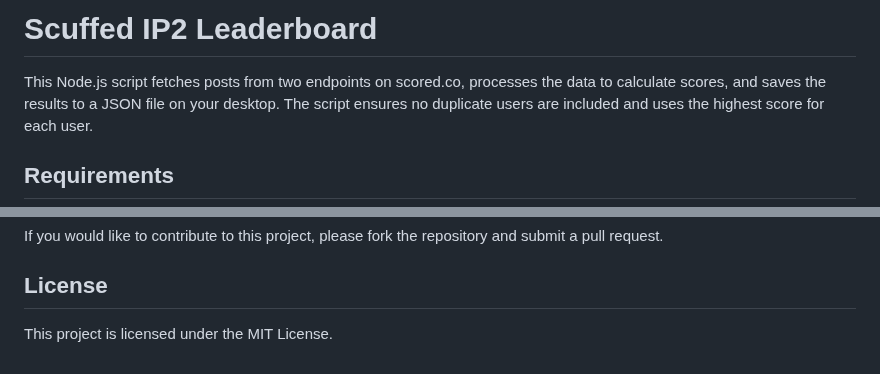
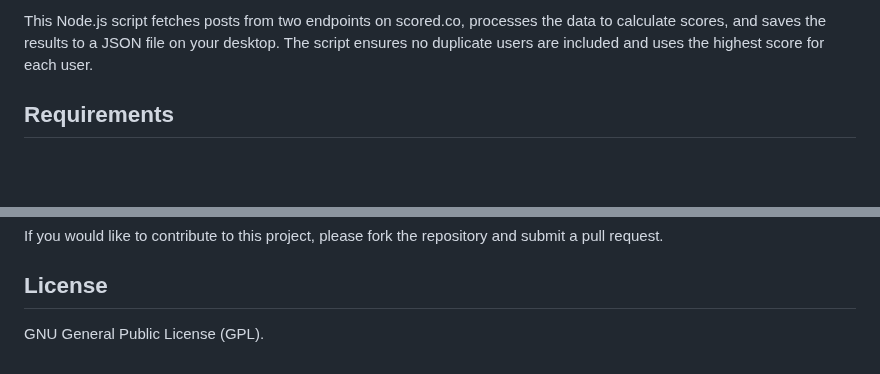
Before and after one commit to Riotcoke123/Scuffed-IP2-Leaderboard, a Markdown page: README.md, 2 parts joined by grey strips. Rendered like a GitHub page; blank space fills up the shorter version.

```diff
--- a/README.md
+++ b/README.md
@@ -3,7 +3,6 @@
 <head>
     <meta charset="UTF-8">
     <meta name="viewport" content="width=device-width, initial-scale=1.0">
-    <title>Scuffed IP2 Leaderboard</title>
 </head>
 
 <body>
@@ -73,7 +72,7 @@
     <h2>Contributing</h2>
     <p>If you would like to contribute to this project, please fork the repository and submit a pull request.</p>
     <h2>License</h2>
-    <p>This project is licensed under the MIT License.</p>
+    <p>GNU General Public License (GPL).</p>
 </body>
 
 </html>
```
